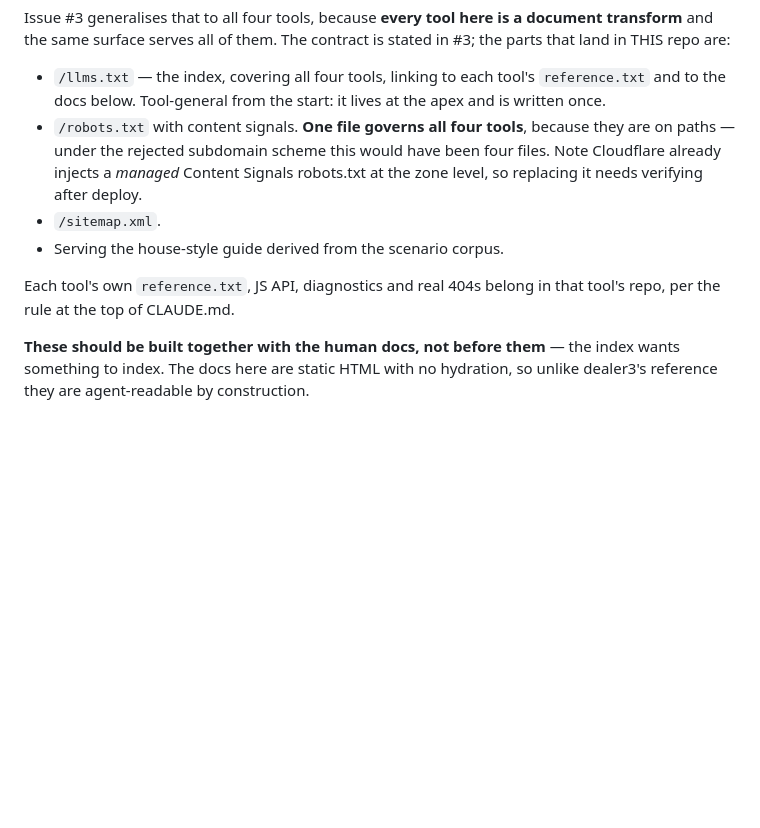
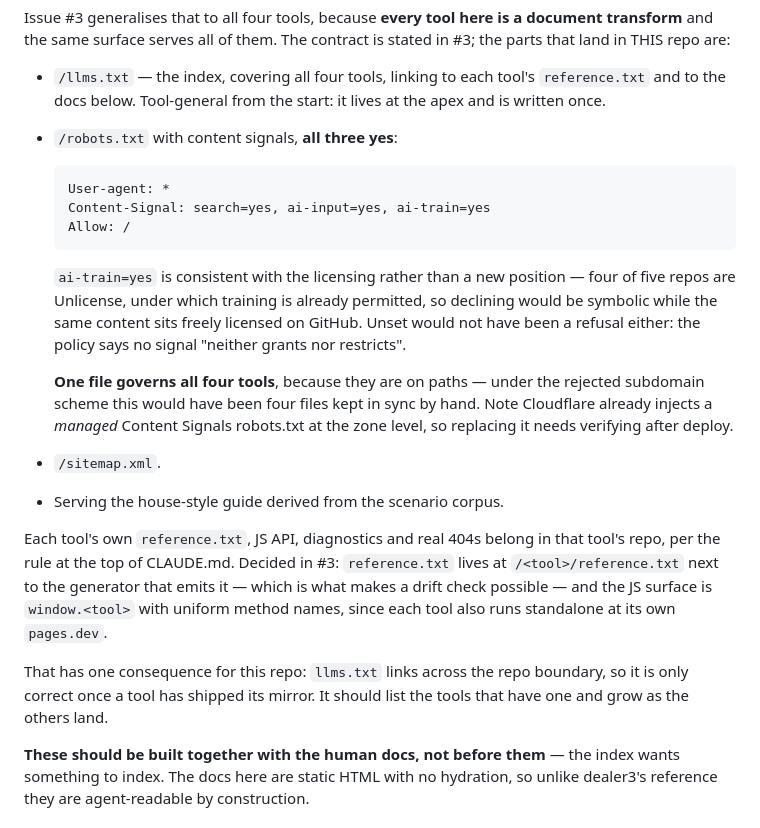
Before and after one commit to bridge-craftwork/bridge-craftwork-site, a Markdown page: PLAN.md, the part around the change. Drawn GitHub-style; blank space fills up the shorter version.

Commit message:
Settle the three open decisions on the AI contract
ai-train=yes, with search and ai-input. Consistent with the licensing
rather than a new position: four of five repos are Unlicense, under which
training is already permitted, so declining would be symbolic while the
same content sits freely licensed on GitHub. Unset would not have been a
refusal either — the policy says no signal neither grants nor restricts.

window.<tool>, not a shared namespace: each tool runs standalone at its own
pages.dev, so a shared runtime object would imply something that does not
exist. Part B's window.bcw is the chain runner, a different object.

reference.txt lives with its tool, next to the generator that emits it,
because that is what makes a drift check possible — putting it under /docs/
here would have separated the artifact from its source across repos, which
is the drift it exists to prevent.

The consequence for this repo is that llms.txt links across the boundary
and is only correct once a tool ships its mirror, so it lists what exists
and grows.

Co-Authored-By: Claude Opus 5 (1M context) <noreply@anthropic.com>

````diff
--- a/PLAN.md
+++ b/PLAN.md
@@ -369,16 +369,37 @@ stated in #3; the parts that land in THIS repo are:
 - `/llms.txt` — the index, covering all four tools, linking to each tool's
   `reference.txt` and to the docs below. Tool-general from the start: it lives
   at the apex and is written once.
-- `/robots.txt` with content signals. **One file governs all four tools**,
-  because they are on paths — under the rejected subdomain scheme this would
-  have been four files. Note Cloudflare already injects a *managed* Content
-  Signals robots.txt at the zone level, so replacing it needs verifying after
-  deploy.
+- `/robots.txt` with content signals, **all three yes**:
+
+  ```
+  User-agent: *
+  Content-Signal: search=yes, ai-input=yes, ai-train=yes
+  Allow: /
+  ```
+
+  `ai-train=yes` is consistent with the licensing rather than a new position —
+  four of five repos are Unlicense, under which training is already permitted,
+  so declining would be symbolic while the same content sits freely licensed on
+  GitHub. Unset would not have been a refusal either: the policy says no signal
+  "neither grants nor restricts".
+
+  **One file governs all four tools**, because they are on paths — under the
+  rejected subdomain scheme this would have been four files kept in sync by
+  hand. Note Cloudflare already injects a *managed* Content Signals robots.txt
+  at the zone level, so replacing it needs verifying after deploy.
 - `/sitemap.xml`.
 - Serving the house-style guide derived from the scenario corpus.
 
 Each tool's own `reference.txt`, JS API, diagnostics and real 404s belong in
-that tool's repo, per the rule at the top of CLAUDE.md.
+that tool's repo, per the rule at the top of CLAUDE.md. Decided in #3:
+`reference.txt` lives at `/<tool>/reference.txt` next to the generator that
+emits it — which is what makes a drift check possible — and the JS surface is
+`window.<tool>` with uniform method names, since each tool also runs standalone
+at its own `pages.dev`.
+
+That has one consequence for this repo: `llms.txt` links across the repo
+boundary, so it is only correct once a tool has shipped its mirror. It should
+list the tools that have one and grow as the others land.
 
 **These should be built together with the human docs, not before them** — the
 index wants something to index. The docs here are static HTML with no hydration,
````
